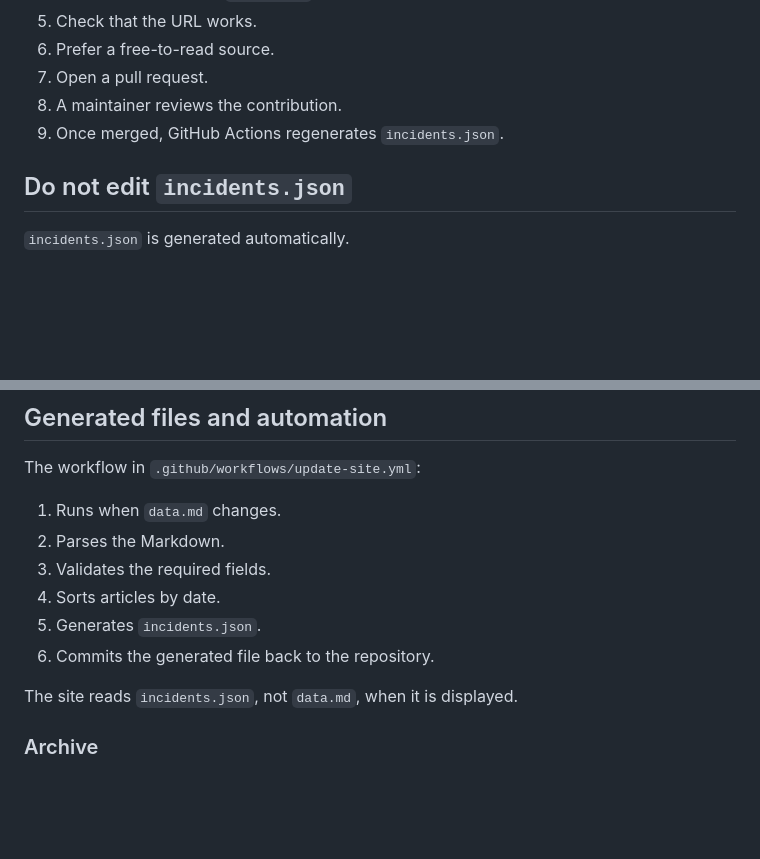
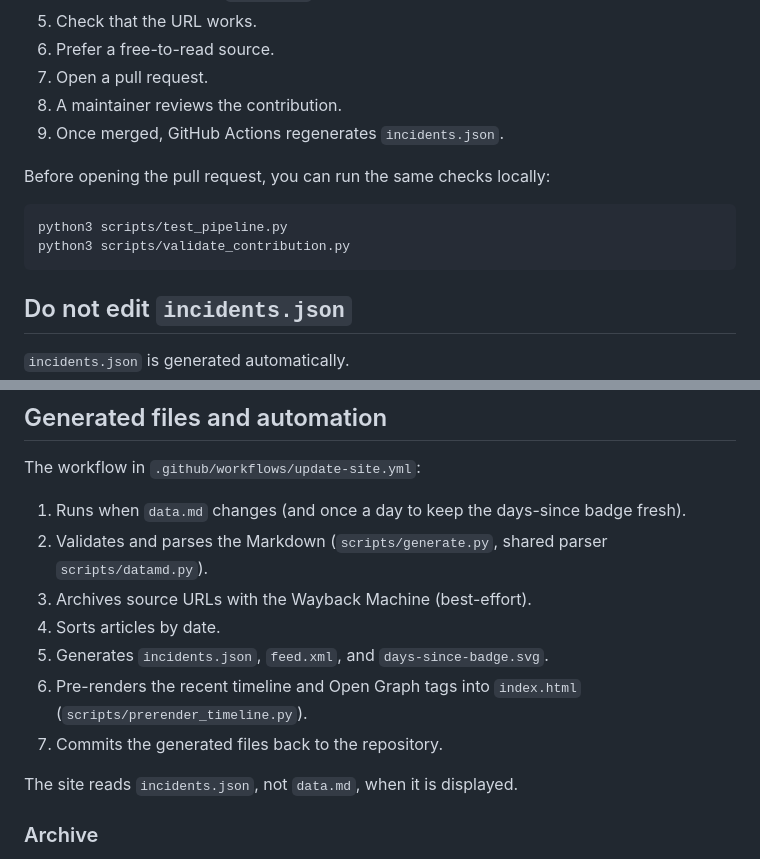
Before and after one commit to agnivesh/ai-hack-watch, a Markdown page: CONTRIBUTING.md, 2 parts joined by grey strips. Drawn GitHub-style; blank space fills up the shorter version.

````diff
--- a/CONTRIBUTING.md
+++ b/CONTRIBUTING.md
@@ -127,6 +127,13 @@ A typical contribution is:
 8. A maintainer reviews the contribution.
 9. Once merged, GitHub Actions regenerates `incidents.json`.
 
+Before opening the pull request, you can run the same checks locally:
+
+```bash
+python3 scripts/test_pipeline.py
+python3 scripts/validate_contribution.py
+```
+
 ## Do not edit `incidents.json`
 
 `incidents.json` is generated automatically.
@@ -149,12 +156,13 @@ If multiple sources report the same underlying incident, generally keep one time
 
 The workflow in `.github/workflows/update-site.yml`:
 
-1. Runs when `data.md` changes.
-2. Parses the Markdown.
-3. Validates the required fields.
+1. Runs when `data.md` changes (and once a day to keep the days-since badge fresh).
+2. Validates and parses the Markdown (`scripts/generate.py`, shared parser `scripts/datamd.py`).
+3. Archives source URLs with the Wayback Machine (best-effort).
 4. Sorts articles by date.
-5. Generates `incidents.json`.
-6. Commits the generated file back to the repository.
+5. Generates `incidents.json`, `feed.xml`, and `days-since-badge.svg`.
+6. Pre-renders the recent timeline and Open Graph tags into `index.html` (`scripts/prerender_timeline.py`).
+7. Commits the generated files back to the repository.
 
 The site reads `incidents.json`, not `data.md`, when it is displayed.
 
````
Also changed, not shown: METHODOLOGY.md (+1 -1 lines), README.md (+21 -2 lines).
